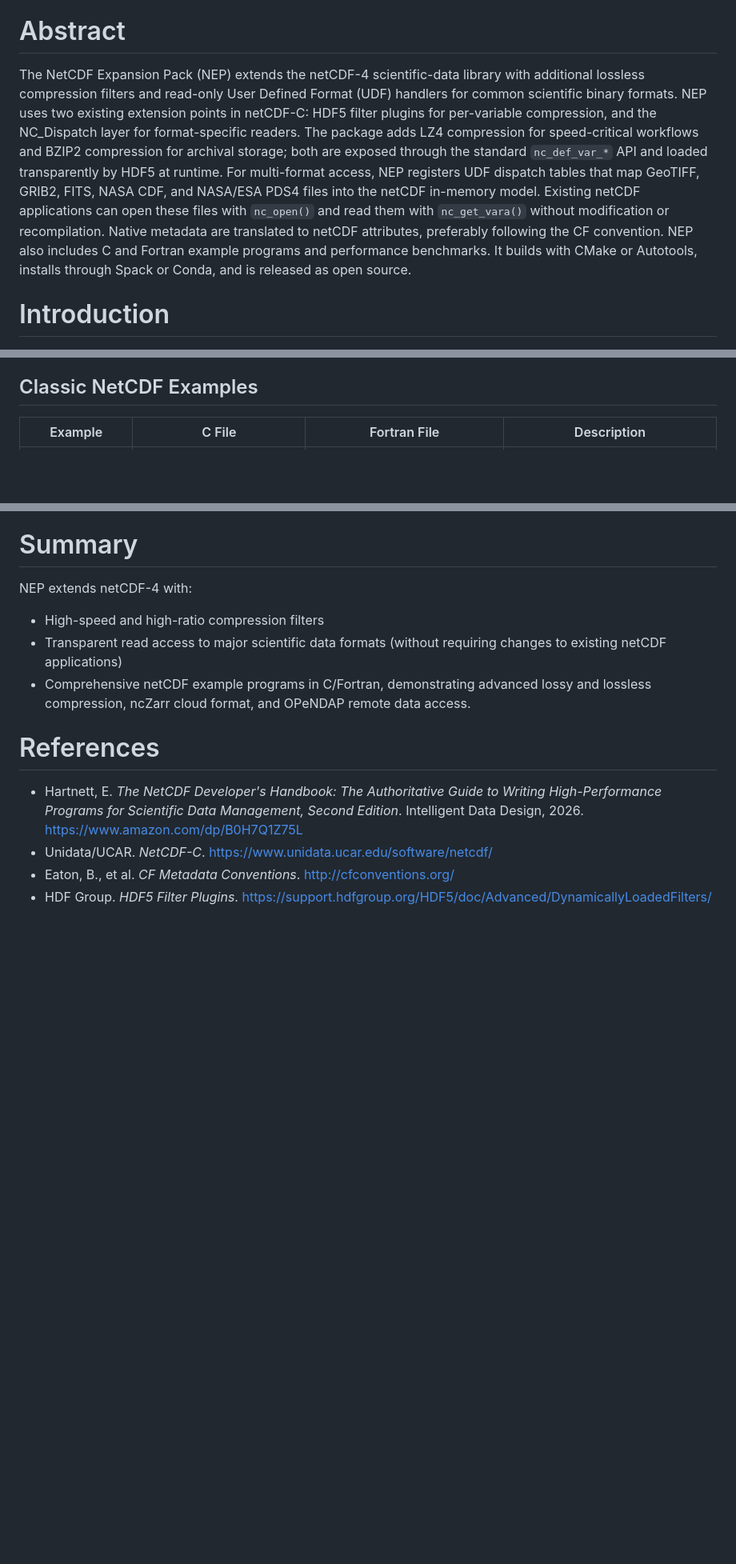
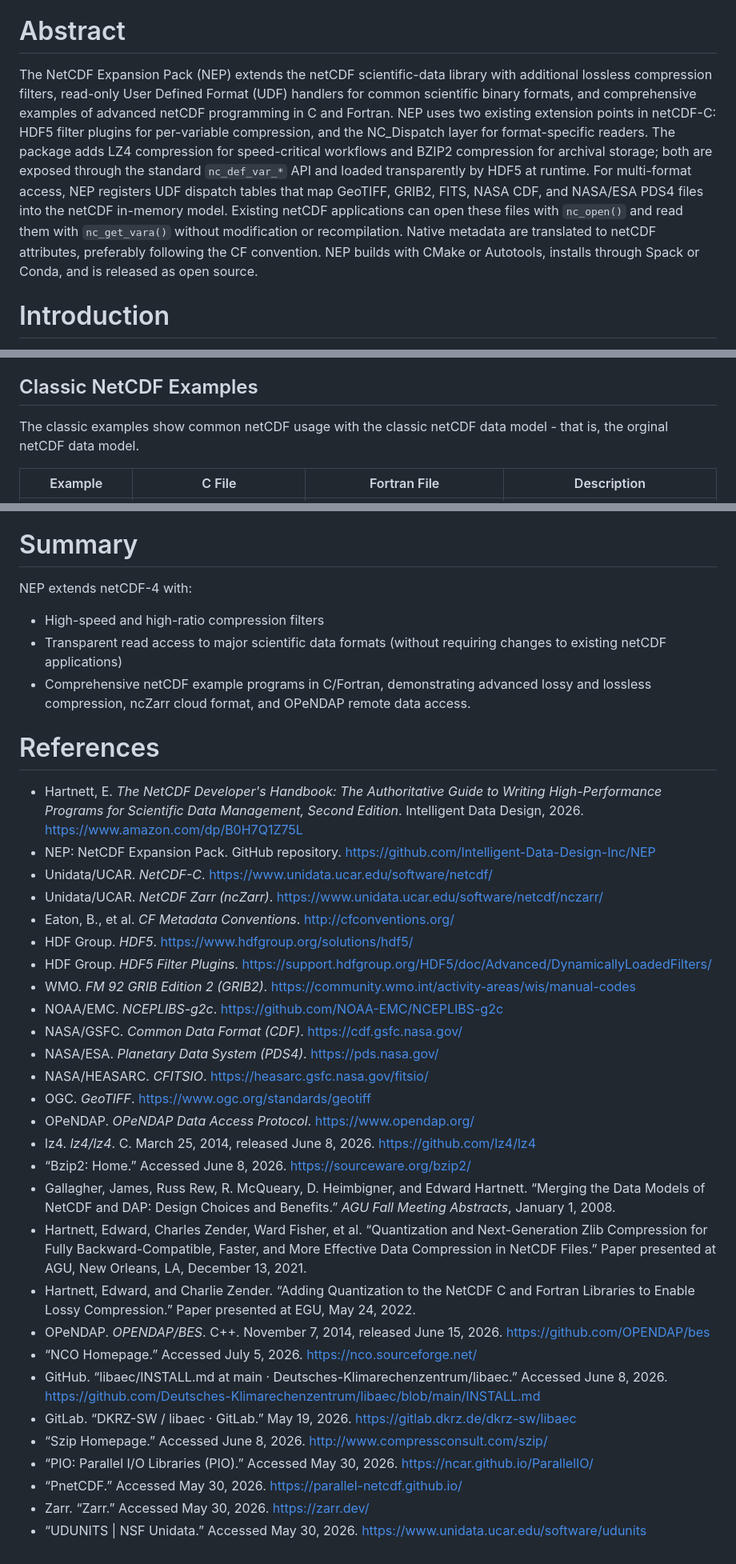
Before and after one commit to Intelligent-Data-Design-Inc/NEP, a Markdown page: docs/NEP_abstract.md, 3 parts joined by grey strips. Shown at 80% size. Rendered like a GitHub page; blank space fills up the shorter version.

Commit message:
W3 (#309)
* m

* more

---------

Co-authored-by: Ed <edwardjameshartnett@gmail.com>

```diff
--- a/docs/NEP_abstract.md
+++ b/docs/NEP_abstract.md
@@ -5,7 +5,7 @@ Edward Hartnett, Intelligent Data Design, Inc.
 
 # Abstract
 
-The NetCDF Expansion Pack (NEP) extends the netCDF-4 scientific-data library with additional lossless compression filters and read-only User Defined Format (UDF) handlers for common scientific binary formats. NEP uses two existing extension points in netCDF-C: HDF5 filter plugins for per-variable compression, and the NC_Dispatch layer for format-specific readers. The package adds LZ4 compression for speed-critical workflows and BZIP2 compression for archival storage; both are exposed through the standard `nc_def_var_*` API and loaded transparently by HDF5 at runtime. For multi-format access, NEP registers UDF dispatch tables that map GeoTIFF, GRIB2, FITS, NASA CDF, and NASA/ESA PDS4 files into the netCDF in-memory model. Existing netCDF applications can open these files with `nc_open()` and read them with `nc_get_vara()` without modification or recompilation. Native metadata are translated to netCDF attributes, preferably following the CF convention. NEP also includes C and Fortran example programs and performance benchmarks. It builds with CMake or Autotools, installs through Spack or Conda, and is released as open source.
+The NetCDF Expansion Pack (NEP) extends the netCDF scientific-data library with additional lossless compression filters, read-only User Defined Format (UDF) handlers for common scientific binary formats, and comprehensive examples of advanced netCDF programming in C and Fortran. NEP uses two existing extension points in netCDF-C: HDF5 filter plugins for per-variable compression, and the NC_Dispatch layer for format-specific readers. The package adds LZ4 compression for speed-critical workflows and BZIP2 compression for archival storage; both are exposed through the standard `nc_def_var_*` API and loaded transparently by HDF5 at runtime. For multi-format access, NEP registers UDF dispatch tables that map GeoTIFF, GRIB2, FITS, NASA CDF, and NASA/ESA PDS4 files into the netCDF in-memory model. Existing netCDF applications can open these files with `nc_open()` and read them with `nc_get_vara()` without modification or recompilation. Native metadata are translated to netCDF attributes, preferably following the CF convention. NEP builds with CMake or Autotools, installs through Spack or Conda, and is released as open source.
 
 # Introduction
 
@@ -400,6 +400,8 @@ NEP includes C and Fortran examples for classic netCDF, NetCDF-4, NcZarr, OPeNDA
 
 ## Classic NetCDF Examples
 
+The classic examples show common netCDF usage with the classic netCDF data model - that is, the orginal netCDF data model.
+
 | Example | C File | Fortran File | Description |
 |---|---|---|---|
 | Simple 2D Array | `simple_2D.c` | `f_simple_2D.f90` | Creates and writes a basic 2D array. |
@@ -477,6 +485,30 @@ NEP extends netCDF-4 with:
 # References
 
 - Hartnett, E. *The NetCDF Developer's Handbook: The Authoritative Guide to Writing High-Performance Programs for Scientific Data Management, Second Edition*. Intelligent Data Design, 2026. https://www.amazon.com/dp/B0H7Q1Z75L
+- NEP: NetCDF Expansion Pack. GitHub repository. https://github.com/Intelligent-Data-Design-Inc/NEP
 - Unidata/UCAR. *NetCDF-C*. https://www.unidata.ucar.edu/software/netcdf/
+- Unidata/UCAR. *NetCDF Zarr (ncZarr)*. https://www.unidata.ucar.edu/software/netcdf/nczarr/
 - Eaton, B., et al. *CF Metadata Conventions*. http://cfconventions.org/
+- HDF Group. *HDF5*. https://www.hdfgroup.org/solutions/hdf5/
 - HDF Group. *HDF5 Filter Plugins*. https://support.hdfgroup.org/HDF5/doc/Advanced/DynamicallyLoadedFilters/
+- WMO. *FM 92 GRIB Edition 2 (GRIB2)*. https://community.wmo.int/activity-areas/wis/manual-codes
+- NOAA/EMC. *NCEPLIBS-g2c*. https://github.com/NOAA-EMC/NCEPLIBS-g2c
+- NASA/GSFC. *Common Data Format (CDF)*. https://cdf.gsfc.nasa.gov/
+- NASA/ESA. *Planetary Data System (PDS4)*. https://pds.nasa.gov/
+- NASA/HEASARC. *CFITSIO*. https://heasarc.gsfc.nasa.gov/fitsio/
+- OGC. *GeoTIFF*. https://www.ogc.org/standards/geotiff
+- OPeNDAP. *OPeNDAP Data Access Protocol*. https://www.opendap.org/
+- lz4. *lz4/lz4*. C. March 25, 2014, released June 8, 2026. https://github.com/lz4/lz4
+- “Bzip2: Home.” Accessed June 8, 2026. https://sourceware.org/bzip2/
+- Gallagher, James, Russ Rew, R. McQueary, D. Heimbigner, and Edward Hartnett. “Merging the Data Models of NetCDF and DAP: Design Choices and Benefits.” *AGU Fall Meeting Abstracts*, January 1, 2008.
+- Hartnett, Edward, Charles Zender, Ward Fisher, et al. “Quantization and Next-Generation Zlib Compression for Fully Backward-Compatible, Faster, and More Effective Data Compression in NetCDF Files.” Paper presented at AGU, New Orleans, LA, December 13, 2021.
+- Hartnett, Edward, and Charlie Zender. “Adding Quantization to the NetCDF C and Fortran Libraries to Enable Lossy Compression.” Paper presented at EGU, May 24, 2022.
+- OPeNDAP. *OPENDAP/BES*. C++. November 7, 2014, released June 15, 2026. https://github.com/OPENDAP/bes
+- “NCO Homepage.” Accessed July 5, 2026. https://nco.sourceforge.net/
+- GitHub. “libaec/INSTALL.md at main · Deutsches-Klimarechenzentrum/libaec.” Accessed June 8, 2026. https://github.com/Deutsches-Klimarechenzentrum/libaec/blob/main/INSTALL.md
+- GitLab. “DKRZ-SW / libaec · GitLab.” May 19, 2026. https://gitlab.dkrz.de/dkrz-sw/libaec
+- “Szip Homepage.” Accessed June 8, 2026. http://www.compressconsult.com/szip/
+- “PIO: Parallel I/O Libraries (PIO).” Accessed May 30, 2026. https://ncar.github.io/ParallelIO/
+- “PnetCDF.” Accessed May 30, 2026. https://parallel-netcdf.github.io/
+- Zarr. “Zarr.” Accessed May 30, 2026. https://zarr.dev/
+- “UDUNITS | NSF Unidata.” Accessed May 30, 2026. https://www.unidata.ucar.edu/software/udunits
```
Also changed, not shown: other parts of docs/NEP_abstract.md (+10 -4 lines).
